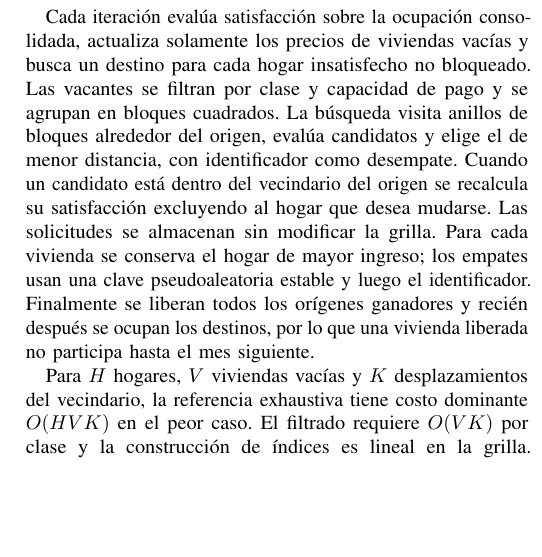
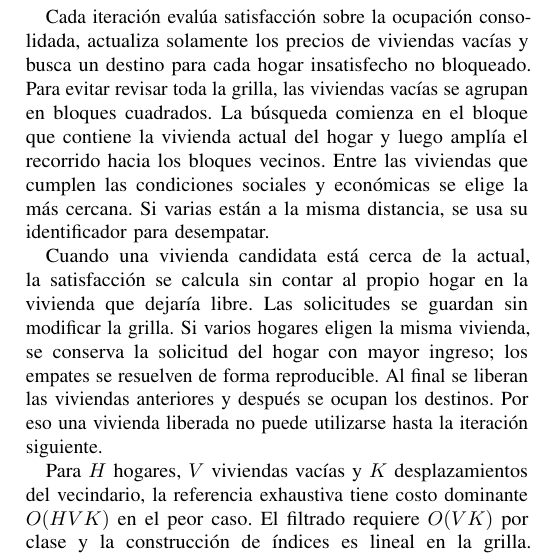
Before and after one commit to MatiasAGC/HPC-Schelling, a LaTeX paper (informe/main.tex, which reads informe/secciones/04_secuencial.tex): part of one column of page 3 of 8, cut so that both start at the same text, the shorter picture padded with empty space. Compiled offline with pdfLaTeX.

Commit message:
docs: aclarar busqueda de viviendas

```diff
--- a/informe/secciones/04_secuencial.tex
+++ b/informe/secciones/04_secuencial.tex
@@ -16,7 +16,9 @@ El módulo de modelo administra memoria, coordenadas, celdas, hogares y reglas d
 
 \subsection{Algoritmo}
 
-Cada iteración evalúa satisfacción sobre la ocupación consolidada, actualiza solamente los precios de viviendas vacías y busca un destino para cada hogar insatisfecho no bloqueado. Las vacantes se filtran por clase y capacidad de pago y se agrupan en bloques cuadrados. La búsqueda visita anillos de bloques alrededor del origen, evalúa candidatos y elige el de menor distancia, con identificador como desempate. Cuando un candidato está dentro del vecindario del origen se recalcula su satisfacción excluyendo al hogar que desea mudarse. Las solicitudes se almacenan sin modificar la grilla. Para cada vivienda se conserva el hogar de mayor ingreso; los empates usan una clave pseudoaleatoria estable y luego el identificador. Finalmente se liberan todos los orígenes ganadores y recién después se ocupan los destinos, por lo que una vivienda liberada no participa hasta el mes siguiente.
+Cada iteración evalúa satisfacción sobre la ocupación consolidada, actualiza solamente los precios de viviendas vacías y busca un destino para cada hogar insatisfecho no bloqueado. Para evitar revisar toda la grilla, las viviendas vacías se agrupan en bloques cuadrados. La búsqueda comienza en el bloque que contiene la vivienda actual del hogar y luego amplía el recorrido hacia los bloques vecinos. Entre las viviendas que cumplen las condiciones sociales y económicas se elige la más cercana. Si varias están a la misma distancia, se usa su identificador para desempatar.
+
+Cuando una vivienda candidata está cerca de la actual, la satisfacción se calcula sin contar al propio hogar en la vivienda que dejaría libre. Las solicitudes se guardan sin modificar la grilla. Si varios hogares eligen la misma vivienda, se conserva la solicitud del hogar con mayor ingreso; los empates se resuelven de forma reproducible. Al final se liberan las viviendas anteriores y después se ocupan los destinos. Por eso una vivienda liberada no puede utilizarse hasta la iteración siguiente.
 
 Para $H$ hogares, $V$ viviendas vacías y $K$ desplazamientos del vecindario, la referencia exhaustiva tiene costo dominante $O(HVK)$ en el peor caso. El filtrado requiere $O(VK)$ por clase y la construcción de índices es lineal en la grilla. La búsqueda conserva un peor caso lineal en las vacantes compatibles, pero normalmente termina cuando la distancia mínima al próximo anillo supera la del mejor candidato hallado.
 
```
